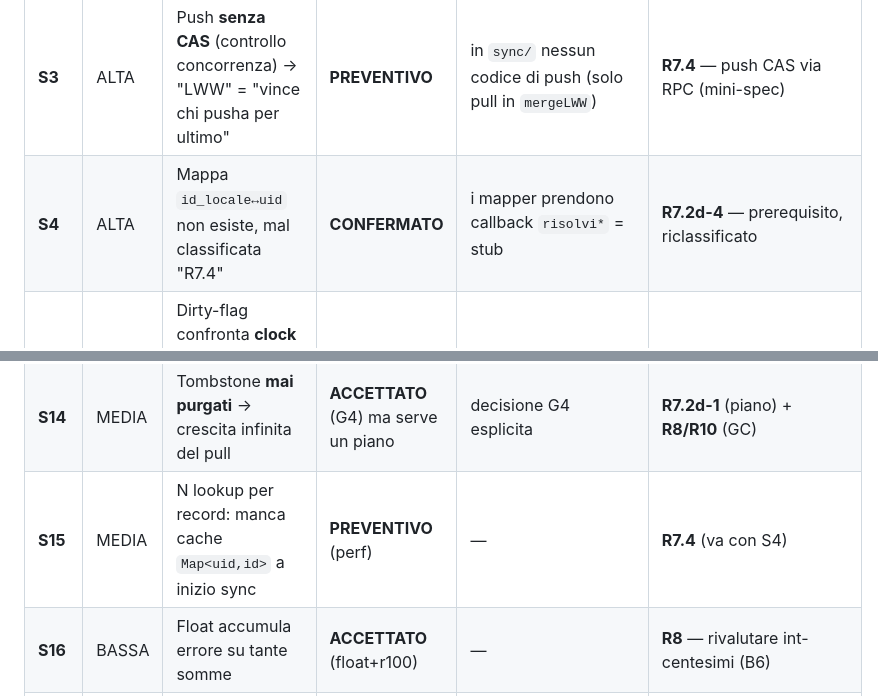
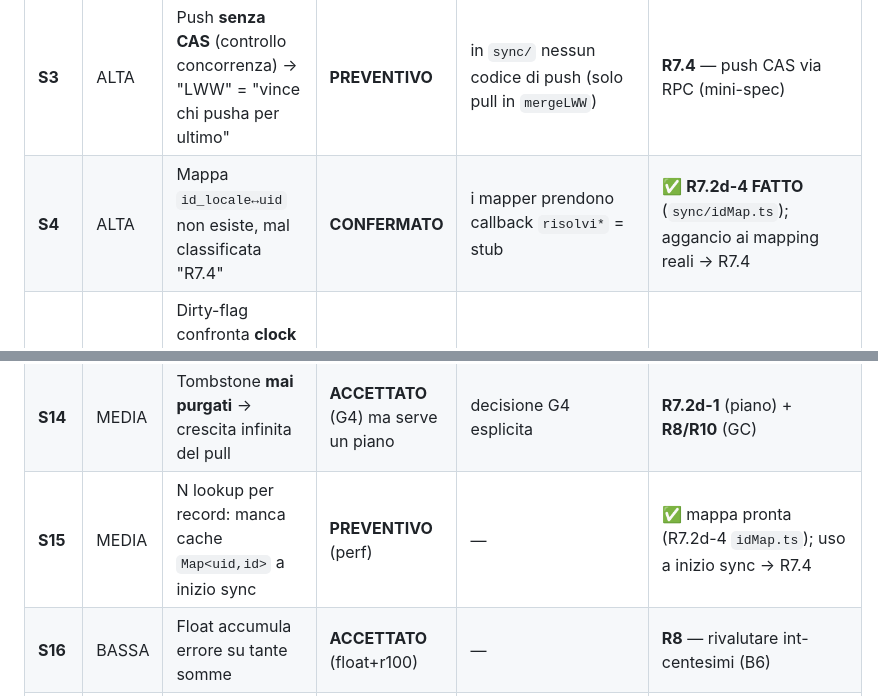
Before and after one commit to robertotommasogrossi7-bit/whos-the-boss, a Markdown page: _processo/REDTEAM-R72-SYNC.md, 2 parts joined by grey strips. GitHub-like rendering.

```diff
--- a/_processo/REDTEAM-R72-SYNC.md
+++ b/_processo/REDTEAM-R72-SYNC.md
@@ -101,7 +101,7 @@ Niente allarmismo enterprise: siamo un'app tra amici, non una banca — ma non n
 | **S1** | ALTA | Sync mai provata contro **Postgres reale** (solo test su funzioni pure) | **CONFERMATO** | solo vitest puri, zero integrazione | **R7.2d-5 (GATE)** — vertical slice 1 tabella su DB reale |
 | **S2** | ALTA | `poker_movimenti` **senza uid stabile** → push non idempotente | **CONFERMATO** | `Ricarica`/`Pagamento*` senza `uid`; push non scritto | ✅ **R7.2d-3** (parte pura fatta): `uid?` sui movimenti + `movimentiToCloudRows`; generazione uid alla creazione → R7.4 |
 | **S3** | ALTA | Push **senza CAS** (controllo concorrenza) → "LWW" = "vince chi pusha per ultimo" | **PREVENTIVO** | in `sync/` nessun codice di push (solo pull in `mergeLWW`) | **R7.4** — push CAS via RPC (mini-spec) |
-| **S4** | ALTA | Mappa `id_locale↔uid` non esiste, mal classificata "R7.4" | **CONFERMATO** | i mapper prendono callback `risolvi*` = stub | **R7.2d-4** — prerequisito, riclassificato |
+| **S4** | ALTA | Mappa `id_locale↔uid` non esiste, mal classificata "R7.4" | **CONFERMATO** | i mapper prendono callback `risolvi*` = stub | ✅ **R7.2d-4 FATTO** (`sync/idMap.ts`); aggancio ai mapping reali → R7.4 |
 | **S5** | ALTA | Dirty-flag confronta **clock client vs clock server** → perdita silenziosa se l'orologio è storto | **CONFERMATO** | `syncUpdatedAt`=`new Date()` client, `lastSyncedAt`=server | **R7.2d-2** — flag/counter locale |
 | **S6** | ALTA | **LWW per-riga** → clobber silenzioso di campi diversi editati offline su 2 device | **CONFERMATO (by design)** | `mergeLWW` opera sull'intera riga | **R7.2d-1** — accettato+documentato; merge-per-colonna per campi a rischio |
 | **S7** | MEDIA | Nessuna regola esplicita **tombstone-vs-edit** (delete può "resuscitare") | **CONFERMATO** | `merge.ts` ignora `deletedAt` | **R7.2d-1** — regola delete-wins |
@@ -112,7 +112,7 @@ Niente allarmismo enterprise: siamo un'app tra amici, non una banca — ma non n
 | **S12** | MEDIA | Figlio orfano sotto padre tombstonato (creato offline su altro device) | **PREVENTIVO** | — | **R7.4** — flag revisione al pull |
 | **S13** | MEDIA | `settlements` (derivati) sincronizzati prima dei `movimenti` sorgente | **PREVENTIVO** | — | **R7.4** — ordine ledger→settlement, o ricalcolo client |
 | **S14** | MEDIA | Tombstone **mai purgati** → crescita infinita del pull | **ACCETTATO** (G4) ma serve un piano | decisione G4 esplicita | **R7.2d-1** (piano) + **R8/R10** (GC) |
-| **S15** | MEDIA | N lookup per record: manca cache `Map<uid,id>` a inizio sync | **PREVENTIVO** (perf) | — | **R7.4** (va con S4) |
+| **S15** | MEDIA | N lookup per record: manca cache `Map<uid,id>` a inizio sync | **PREVENTIVO** (perf) | — | ✅ mappa pronta (R7.2d-4 `idMap.ts`); uso a inizio sync → R7.4 |
 | **S16** | BASSA | Float accumula errore su tante somme | **ACCETTATO** (float+r100) | — | **R8** — rivalutare int-centesimi (B6) |
 | **S17** | BASSA | Ordinamento UI su uid con clock storto | **BASSO — già a posto** | ordiniamo per `ordine`/`id`, non per uid | nessuno (tenere la regola) |
 | **S18** | BASSA | Compat schema tra versioni app diverse in giro | **PREVENTIVO** | — | **R7.4/H** — test minimo |
```
Also changed, not shown: _processo/CONTESTO.md (+6 -2 lines), _processo/R7_SCHEMA.md (+5 -3 lines).
